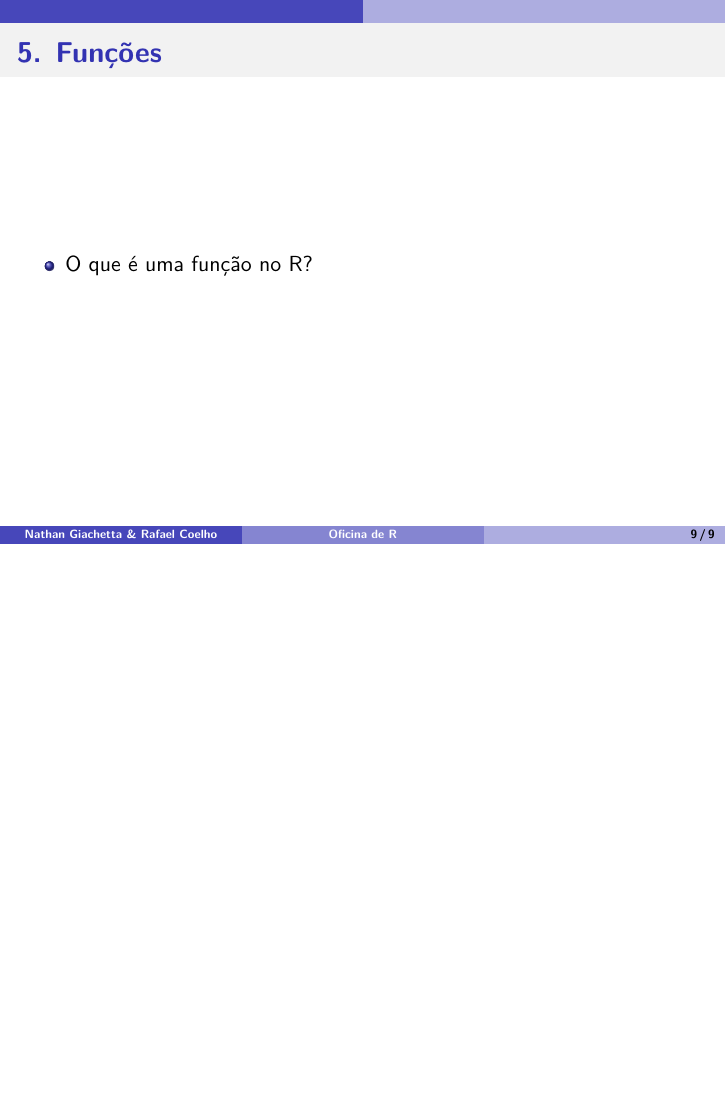
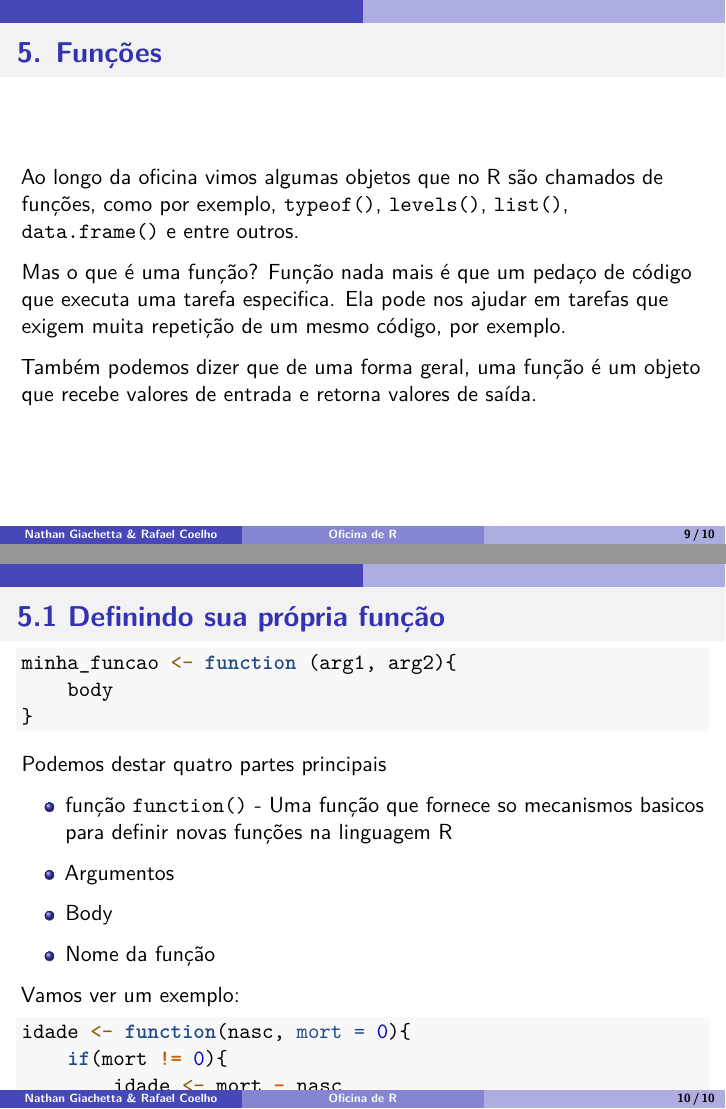
Before and after one commit to ngiachetta/oficina_R_2017, an R Markdown document (Apresentacao/OficinaR_rmarkdown.Rmd): page 9 of 9 before the commit and pages 9 and 10 of 10 after it, the two joined at a grey line. Rendered offline with R 4.5, knitr and Pandoc, then LaTeX, with nearby package versions; some code elsewhere in the file could not run offline.

Commit message:
Funçoes

````diff
--- a/Apresentacao/OficinaR_rmarkdown.Rmd
+++ b/Apresentacao/OficinaR_rmarkdown.Rmd
@@ -574,4 +574,47 @@ ifelse(200 %% 2 == 0, "Par", "Impar")
 
 # 5. Funções
 
-- O que é uma função no R?
+Ao longo da oficina vimos algumas objetos que no R são chamados de funções, como por exemplo, `typeof()`, `levels()`, `list()`, `data.frame()` e entre outros.
+
+Mas o que é uma função? Função nada mais é que um pedaço de código  que executa uma tarefa especifica. Ela pode nos ajudar em tarefas que exigem muita repetição de um mesmo código, por exemplo.
+
+Também podemos dizer que de uma forma geral, uma função é um objeto que recebe valores de entrada e retorna valores de saída.
+
+
+# 5.1 Definindo sua própria função
+
+```{r}
+minha_funcao <- function (arg1, arg2){
+	body
+}
+```
+Podemos destar quatro partes principais
+
+- função `function()` - Uma função que fornece so mecanismos basicos para definir novas funções na linguagem R
+
+- Argumentos
+
+- Body
+
+- Nome da função
+
+Vamos ver um exemplo:
+
+```{r}
+
+idade <- function(nasc, mort = 0){
+	if(mort != 0){
+		idade <- mort - nasc
+	}else{
+		idade <- 2017-nasc
+	}
+	idade
+}
+```
+Quando nós rodamos a função acima, criamos um objeto chamado "idade". Isso significa que agora temos uma função para usar assim como as outras que já vimos até então.
+
+```{r}
+idade(nasc = 1997, mort = 0)
+
+idade(nasc = 1800, mort = 1886)
+```
````
